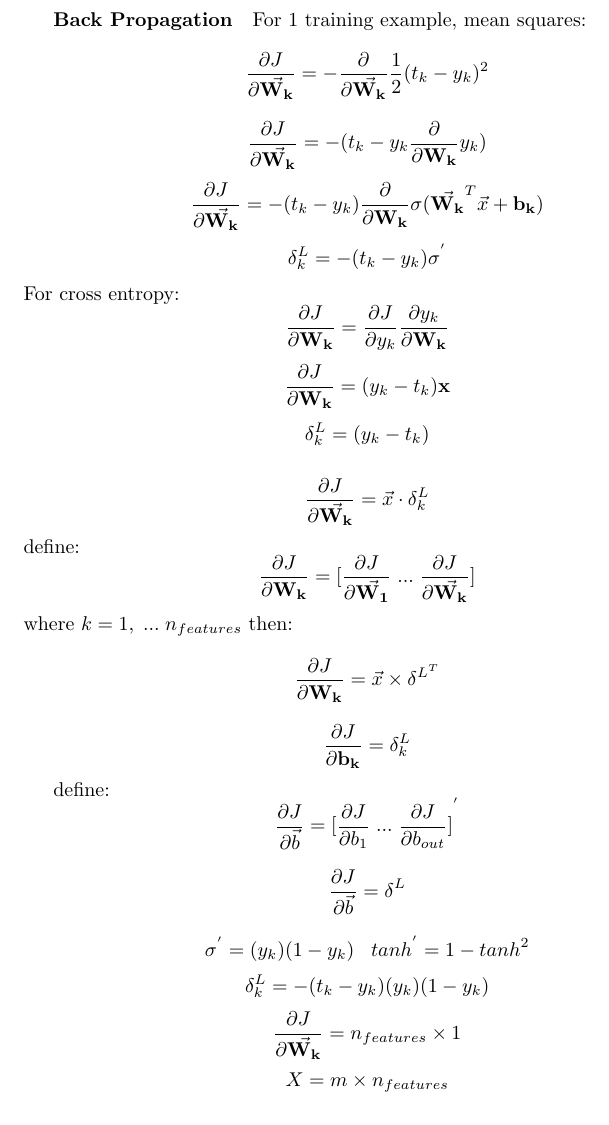
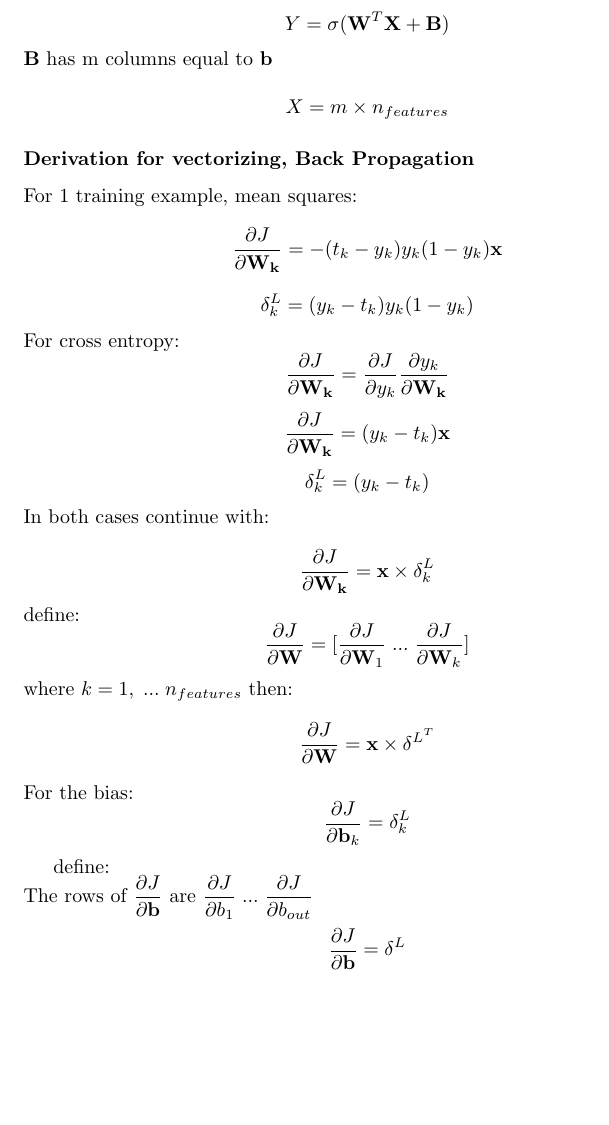
Before and after one commit to flawedmatrix/DigitClassifierProject, a LaTeX problem sheet (hw6.tex): part of page 3 of 7 before the commit and part of page 3 of 8 after it, cut at the place of the change, the shorter picture padded with empty space. The pictures show the PDF file hw6.pdf that the author committed with the source.

Commit message:
update tex

```diff
--- a/hw6.tex
+++ b/hw6.tex
@@ -72 +72,2 @@ $$\dfrac{\partial{J}}{\partial{\mathbf{b_k}}} = (y_k - t_k)$$
 For one training example:
+$$y_k = {\sigma}(\sum_{j=1}^{n_{features}}{\mathbf{W}_{jk}}\mathbf{x}_j + {\mathbf{b}_k})$$
@@ -74,10 +74,5 @@ $$y_k = {\sigma}(\sum_{j=1}^{n_{features}}{\mathbf{W_{jk}}}x_j) + {\mathbf{b_k}}
 where $1\leq k \leq n_{out}$ and $1 \leq j \leq n_{features}$
-$$y_k = \sigma(\vec{\mathbf{W_k}}^T\vec{x} + {\mathbf{b_k}})$$
+$$y_k = \sigma(\mathbf{W_k}^T\mathbf{x} + {\mathbf{b}_k})$$
 For element-wise sigmoid:
-$$\vec{y} = \sigma(\mathbf{W}^T\vec(x) + \vec(b)$$
+$$\mathbf{y} = \sigma(\mathbf{W}^T\mathbf{x} + \mathbf{b})$$
 above we have the vector dimmensions of:
-$$\vec{y} = n_{out}\times 1, \; \vec{b} = n_{out}\times 1, \;  \vec{\mathbf{W_k}} = 1\times n_{features}, \; \vec{x} = 1\times n_{features}, \; \mathbf{W}=n_{features}\times n_{out}$$
-For batch of m examples we want:
-$$Y = [\vec{y_1} \; ... \; \vec{y_m}]n_{out}$$
-$$Y = \sigma ([\mathbf{W}^Tx_1+\vec{b} \; ... \; \mathbf{W}^Tx_m + \vec{b}])n_{out}$$
-$$Y = \sigma(\mathbf{W}^TX + B$$
@@ -85,24 +82,29 @@ where $B = \vec{b} \times [1_1 \; ... \; 1_m]$
+$$Y = \sigma ([\mathbf{W}^T\mathbf{x}_1+\mathbf{b} \; \; ... \; \; \mathbf{W}^T\mathbf{x}_m + \mathbf{b}])$$
+$$Y = \sigma(\mathbf{W}^T\mathbf{X} + \mathbf{B})$$
+$\mathbf{B}$ has m columns equal to $\mathbf{b}$
 
 
+$$X = m \times n_{features}$$
 
-\subparagraph{Back Propagation}
+\subsubsection*{Derivation for vectorizing, Back Propagation}
+
 For 1 training example, mean squares:
-$$\dfrac{\partial{J}}{\partial{\vec{\mathbf{W_k}}}} = -\dfrac{\partial}{\partial{\vec{\mathbf{W_k}}}}\dfrac{1}{2}(t_k - y_k)^2$$
-$$\dfrac{\partial{J}}{\partial{\vec{\mathbf{W_k}}}} = -(t_k - y_k\dfrac{\partial}{\partial{\mathbf{W_k}}}y_k)$$
-$$\dfrac{\partial{J}}{\partial{\vec{\mathbf{W_k}}}} = -(t_k - y_k)\dfrac{\partial}{\partial{\mathbf{W_k}}}\sigma (\vec{\mathbf{W_k}}^T\vec{x} + {\mathbf{b_k}})$$
-$$\delta_k^L = -(t_k - y_k)\sigma ^{'}$$
+$$\dfrac{\partial{J}}{\partial{\mathbf{W_k}}} = -(t_k - y_k)y_k(1 - y_k)\mathbf{x}$$
+$$\delta_k^L = (y_k - t_k)y_k(1 - y_k)$$
 For cross entropy:
 $$\dfrac{\partial{J}}{\partial{\mathbf{W_k}}} = \dfrac{\partial{J}}{\partial{y_k}} \dfrac{\partial{y_k}}{\partial{\mathbf{W_k}}}$$
 $$\dfrac{\partial{J}}{\partial{\mathbf{W_k}}} = (y_k - t_k) \mathbf{x}$$
 $$\delta_k^L =  (y_k - t_k)$$
+In both cases continue with:
 
-$$\dfrac{\partial{J}}{\partial{\vec{\mathbf{W_k}}}} = \vec{x}\cdot \delta_k^L$$
+$$\dfrac{\partial{J}}{\partial{\mathbf{W_k}}} = \mathbf{x}\times \delta_k^L$$
 define:
-$$\dfrac{\partial{J}}{\partial{\mathbf{W_k}}} = [ \dfrac{\partial{J}}{\partial{\vec{\mathbf{W_1}}}} \; ... \; \dfrac{\partial{J}}{\partial{\vec{\mathbf{W_k}}}}]$$
+$$\dfrac{\partial{J}}{\partial{\mathbf{W}}} = [ \dfrac{\partial{J}}{\partial{\mathbf{W}_1}} \; ... \; \dfrac{\partial{J}}{\partial{\mathbf{W}_k}}]$$
 where $k = 1, \; ... \; n_{features}$ then:
-$$\dfrac{\partial{J}}{\partial{\mathbf{W_k}}} = \vec{x} \times \delta ^{L^T}$$
-$$\dfrac{\partial{J}}{\partial{\mathbf{b_k}}} = \delta _k ^{L}$$
+$$\dfrac{\partial{J}}{\partial{\mathbf{W}}} = \mathbf{x} \times \delta ^{L^T}$$
+For the bias:
+$$\dfrac{\partial{J}}{\partial{\mathbf{b}_k}} = \delta _k ^{L}$$
 
-define:
-$$\dfrac{\partial{J}}{\partial{\vec{b}}} = {[\dfrac{\partial{J}}{\partial{b_1}} \; ... \; \dfrac{\partial{J}}{\partial{b_{out}}}]}^{'}$$
+define:\\
+The rows of $\dfrac{\partial{J}}{\partial{\mathbf{b}}}$ are $\dfrac{\partial{J}}{\partial{b_1}} \; ... \; \dfrac{\partial{J}}{\partial{b_{out}}}$
 
@@ -110 +111,2 @@ $$\dfrac{\partial{J}}{\partial{\vec{b}}} = \delta ^L$$
 
+$$\dfrac{\partial{J}}{\partial{\mathbf{b}}} = \delta ^L$$
@@ -134,10 +137,11 @@ $$\dfrac{\partial{J}}{\partial{\mathbf{b}}} = \Delta ^{L}[1_1 \; ... \; 1_m]$$
 
-$$\dfrac{\partial{J}}{W_{ij}^{l}} = \dfrac{\partial{J}}{y_{j}^{l}}\cdot \dfrac{\partial{y_j^{l}}}{s_{j}^{l}}\cdot\dfrac{\partial{s_j^{l}}}{W_{ij}^{l}}$$
+$$\dfrac{\partial{J}}{\mathbf{W}_{ij}^{l}} = \dfrac{\partial{J}}{\mathbf{y}_{j}^{l}}\cdot \dfrac{\partial{\mathbf{y}_j^{l}}}{\mathbf{s}_{j}^{l}}\cdot\dfrac{\partial{\mathbf{s}_j^{l}}}{\mathbf{W}_{ij}^{l}}$$
 
 For mean squares:
-$$\dfrac{\partial{J}}{y_{j}^{l}}\cdot \dfrac{\partial{y_j^{l}}}{s_{j}^{l}} = (y_i^{L} - t_j)y_j^{L}(1-y_j^{L}) = \delta _j ^{L}$$
+$$\dfrac{\partial{J}}{\mathbf{y}_{j}^{l}}\cdot \dfrac{\partial{\mathbf{y}_j^{l}}}{\mathbf{s}_{j}^{l}} = (\mathbf{y}_i^{L} - t_j)\mathbf{y}_j^{L}(1-\mathbf{y}_j^{L}) = \delta _j ^{L}$$
 For cross entropy:
-$$\dfrac{\partial{J}}{y_{j}^{l}}\cdot \dfrac{\partial{y_j^{l}}}{s_{j}^{l}} = \frac{y_j^{L} - t_k}{y_j^{L} (1 - y_j^{L})}y_j^{L}(1-y_j^{L}) = (y_i^{L} - t_j) = \delta_j^{L}$$
+$$\dfrac{\partial{J}}{\mathbf{y}_{j}^{l}}\cdot \dfrac{\partial{\mathbf{y}_j^{l}}}{\mathbf{s}_{j}^{l}} = \frac{\mathbf{y}_j^{L} - t_k}{\mathbf{y}_j^{L} (1 - \mathbf{y}_j^{L})}\mathbf{y}_j^{L}(1-\mathbf{y}_j^{L}) = (\mathbf{y}_i^{L} - t_j) = \delta_j^{L}$$
+Continue in either case with:
 
-$$\dfrac{\partial{s_j^{l}}}{W_{ij}^{l}} = y_i^{l-1}$$
+$$\dfrac{\partial{\mathbf{s}_j^{l}}}{\mathbf{W}_{ij}^{l}} = \mathbf{y}_i^{l-1}$$
 
@@ -148 +150,8 @@ $$\delta ^ {L} = (y^{L} - t)\circ (y^{L} - y^{L^2}$$
+$$= \sum_{j=1}^{d(l)}(\delta_j^{l} \cdot \mathbf{W}_{ij}^{l} \cdot (1-\mathbf{y}_i^{l-1^2}))$$
+$$=(1-\mathbf{y}_i^{l-1^2})\sum_{j=1}^{d(l)}(\delta_j^{l} \cdot \mathbf{W}_{ij}^{l})$$
+For mean squares:
+$$\delta ^ {L} = (\mathbf{y}^{L} - \mathbf{t})\circ (\mathbf{y}^{L} - \mathbf{y}^{L^2})$$
+For cross entropy:
+$$\delta ^ {L} = (\mathbf{y}^{L} - \mathbf{t})$$
 Where $\circ$ is the Hadamard product.
+$$\delta^{l-1} = (\mathbf{1}-\mathbf{y}^{{l-1}^{2}})\circ (\mathbf{W}^l\delta ^{l})$$
```
Also changed, not shown: hw6.pdf, hw6.tex (57 more changed lines).
